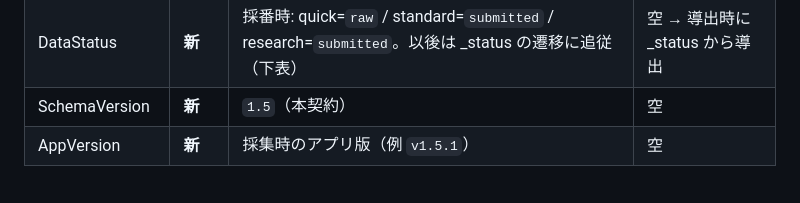
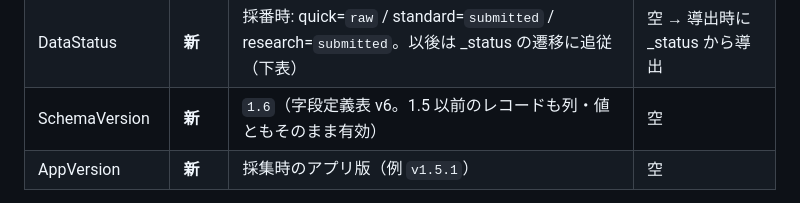
Before and after one commit to teizzzzz/llmap-app, a Markdown page: docs/data-contract.md, the part around the change. Rendered like a GitHub page.

Commit message:
docs: align SchemaVersion field-table row to 1.6 (v6 contract)
Co-Authored-By: Claude Fable 5 <noreply@anthropic.com>

```diff
--- a/docs/data-contract.md
+++ b/docs/data-contract.md
@@ -58,7 +58,7 @@ short label:     OOK #008-a
 | 緯度 / 経度 / 採集日時 | 旧 | 同じ（採集日時は秒精度のまま） | 同じ |
 | EntryMode | **新** | 採集モード `quick` / `standard`(既定) / `research` | 空 |
 | DataStatus | **新** | 採番時: quick=`raw` / standard=`submitted` / research=`submitted`。以後は _status の遷移に追従（下表） | 空 → 導出時に _status から導出 |
-| SchemaVersion | **新** | `1.5`（本契約） | 空 |
+| SchemaVersion | **新** | `1.6`（字段定義表 v6。1.5 以前のレコードも列・値ともそのまま有効） | 空 |
 | AppVersion | **新** | 採集時のアプリ版（例 `v1.5.1`） | 空 |
 
 **DataStatus 対応表**（端末は `_status` が正。DataStatus は Research Console
```
